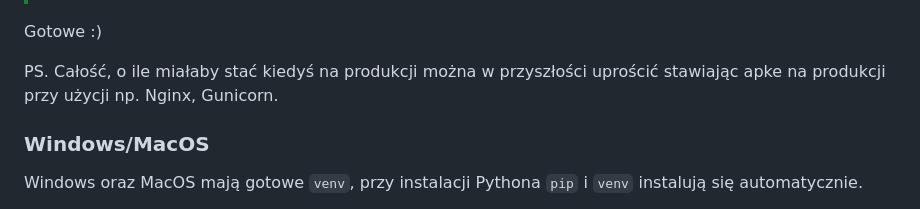
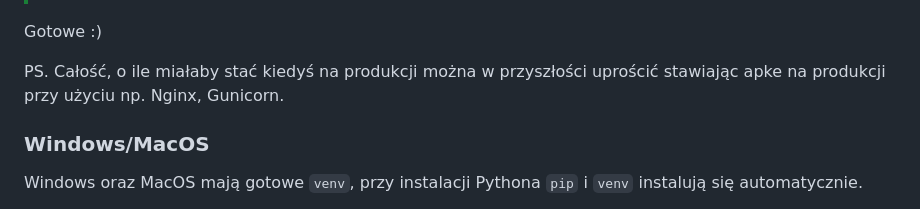
Before and after one commit to lukaszs03/rejProjekt, a Markdown page: README.md, the part around the change. GitHub-like rendering.

```diff
--- a/README.md
+++ b/README.md
@@ -117,7 +117,7 @@ Serwer wystartował zgodnie z ustawieniami na 127.0.0.1 oraz porcie 8000.<br>
 
 Gotowe :)
 
-PS. Całość, o ile miałaby stać kiedyś na produkcji można w przyszłości uprościć stawiając apke na produkcji przy użycji np. Nginx, Gunicorn.
+PS. Całość, o ile miałaby stać kiedyś na produkcji można w przyszłości uprościć stawiając apke na produkcji przy użyciu np. Nginx, Gunicorn.
 
 ### Windows/MacOS
 
```
